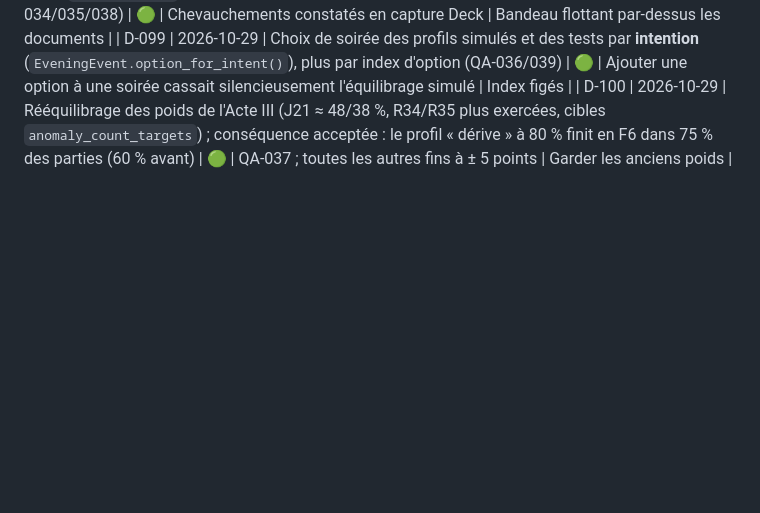
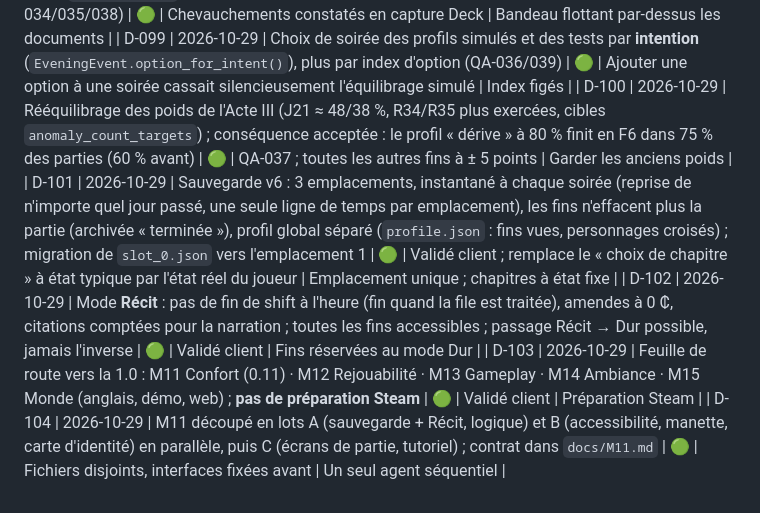
Before and after one commit to fs0ciety7000/clearance, a Markdown page: DECISIONS.md, the part around the change. GitHub-like rendering; blank space fills up the shorter version.

Commit message:
M11 Confort : contrat partagé et décisions D-101 à D-104
Co-Authored-By: Claude Opus 5.5 <noreply@anthropic.com>
Claude-Session: https://claude.ai/code/session_01NEYy5LSpJjycKEdShbH7FY

```diff
--- a/DECISIONS.md
+++ b/DECISIONS.md
@@ -105,3 +105,7 @@ Statuts : 🟡 proposé (en attente de validation client) · 🟢 validé ·
 | D-098 | 2026-10-29 | Bandeau de résultat (CONCORDANCE / DISCORDANCE) dans la bande d'en-tête du plan de travail, documents disposés dessous ; la DISCORDANCE s'efface après `DS.TOAST_HOLD` ; colonne droite de la soirée défilante avec indice de défilement (QA-034/035/038) | 🟢 | Chevauchements constatés en capture Deck | Bandeau flottant par-dessus les documents |
 | D-099 | 2026-10-29 | Choix de soirée des profils simulés et des tests par **intention** (`EveningEvent.option_for_intent()`), plus par index d'option (QA-036/039) | 🟢 | Ajouter une option à une soirée cassait silencieusement l'équilibrage simulé | Index figés |
 | D-100 | 2026-10-29 | Rééquilibrage des poids de l'Acte III (J21 ≈ 48/38 %, R34/R35 plus exercées, cibles `anomaly_count_targets`) ; conséquence acceptée : le profil « dérive » à 80 % finit en F6 dans 75 % des parties (60 % avant) | 🟢 | QA-037 ; toutes les autres fins à ± 5 points | Garder les anciens poids |
+| D-101 | 2026-10-29 | Sauvegarde v6 : 3 emplacements, instantané à chaque soirée (reprise de n'importe quel jour passé, une seule ligne de temps par emplacement), les fins n'effacent plus la partie (archivée « terminée »), profil global séparé (`profile.json` : fins vues, personnages croisés) ; migration de `slot_0.json` vers l'emplacement 1 | 🟢 | Validé client ; remplace le « choix de chapitre » à état typique par l'état réel du joueur | Emplacement unique ; chapitres à état fixe |
+| D-102 | 2026-10-29 | Mode **Récit** : pas de fin de shift à l'heure (fin quand la file est traitée), amendes à 0 ₵, citations comptées pour la narration ; toutes les fins accessibles ; passage Récit → Dur possible, jamais l'inverse | 🟢 | Validé client | Fins réservées au mode Dur |
+| D-103 | 2026-10-29 | Feuille de route vers la 1.0 : M11 Confort (0.11) · M12 Rejouabilité · M13 Gameplay · M14 Ambiance · M15 Monde (anglais, démo, web) ; **pas de préparation Steam** | 🟢 | Validé client | Préparation Steam |
+| D-104 | 2026-10-29 | M11 découpé en lots A (sauvegarde + Récit, logique) et B (accessibilité, manette, carte d'identité) en parallèle, puis C (écrans de partie, tutoriel) ; contrat dans `docs/M11.md` | 🟢 | Fichiers disjoints, interfaces fixées avant | Un seul agent séquentiel |
```
Also changed, not shown: docs/M11.md (added, +87 -0 lines).
